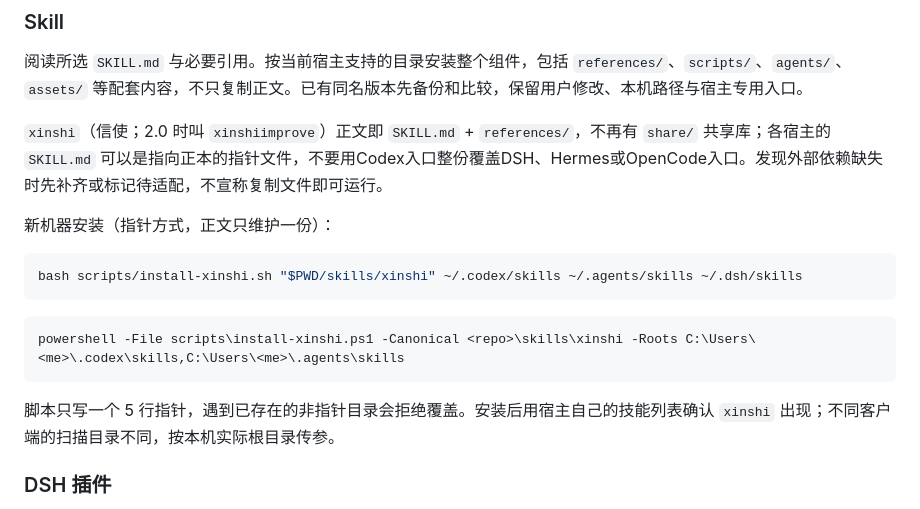
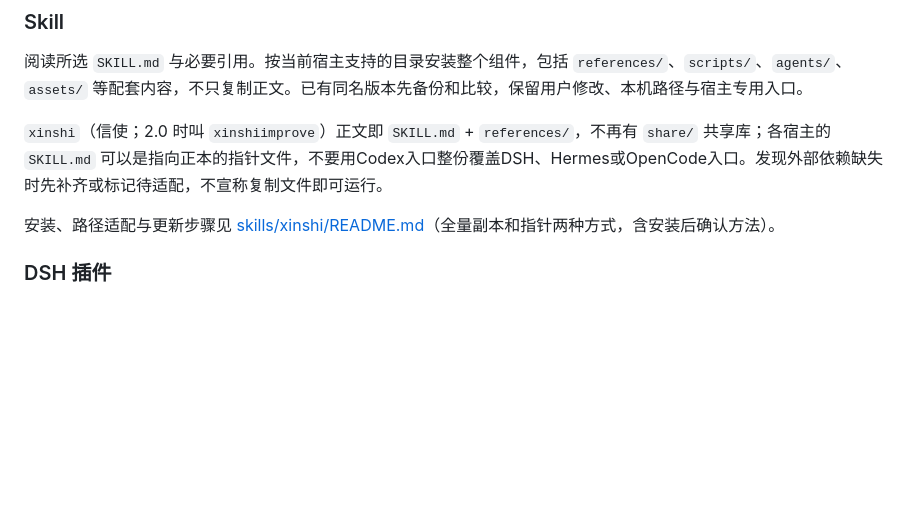
Before and after one commit to xinshi102/ai-toolkit, a Markdown page: README.md, the part around the change. Rendered like a GitHub page; blank space fills up the shorter version.

````diff
--- a/README.md
+++ b/README.md
@@ -53,17 +53,7 @@ git rev-parse HEAD
 
 `xinshi`（信使；2.0 时叫 `xinshiimprove`）正文即 `SKILL.md` + `references/`，不再有 `share/` 共享库；各宿主的 `SKILL.md` 可以是指向正本的指针文件，不要用Codex入口整份覆盖DSH、Hermes或OpenCode入口。发现外部依赖缺失时先补齐或标记待适配，不宣称复制文件即可运行。
 
-新机器安装（指针方式，正文只维护一份）：
-
-```sh
-bash scripts/install-xinshi.sh "$PWD/skills/xinshi" ~/.codex/skills ~/.agents/skills ~/.dsh/skills
-```
-
-```powershell
-powershell -File scripts\install-xinshi.ps1 -Canonical <repo>\skills\xinshi -Roots C:\Users\<me>\.codex\skills,C:\Users\<me>\.agents\skills
-```
-
-脚本只写一个 5 行指针，遇到已存在的非指针目录会拒绝覆盖。安装后用宿主自己的技能列表确认 `xinshi` 出现；不同客户端的扫描目录不同，按本机实际根目录传参。
+安装、路径适配与更新步骤见 [skills/xinshi/README.md](skills/xinshi/README.md)（全量副本和指针两种方式，含安装后确认方法）。
 
 ### DSH 插件
 
````
Also changed, not shown: CHANGELOG.md (+1 -0 lines), skills/xinshi/README.md (added, +81 -0 lines).
